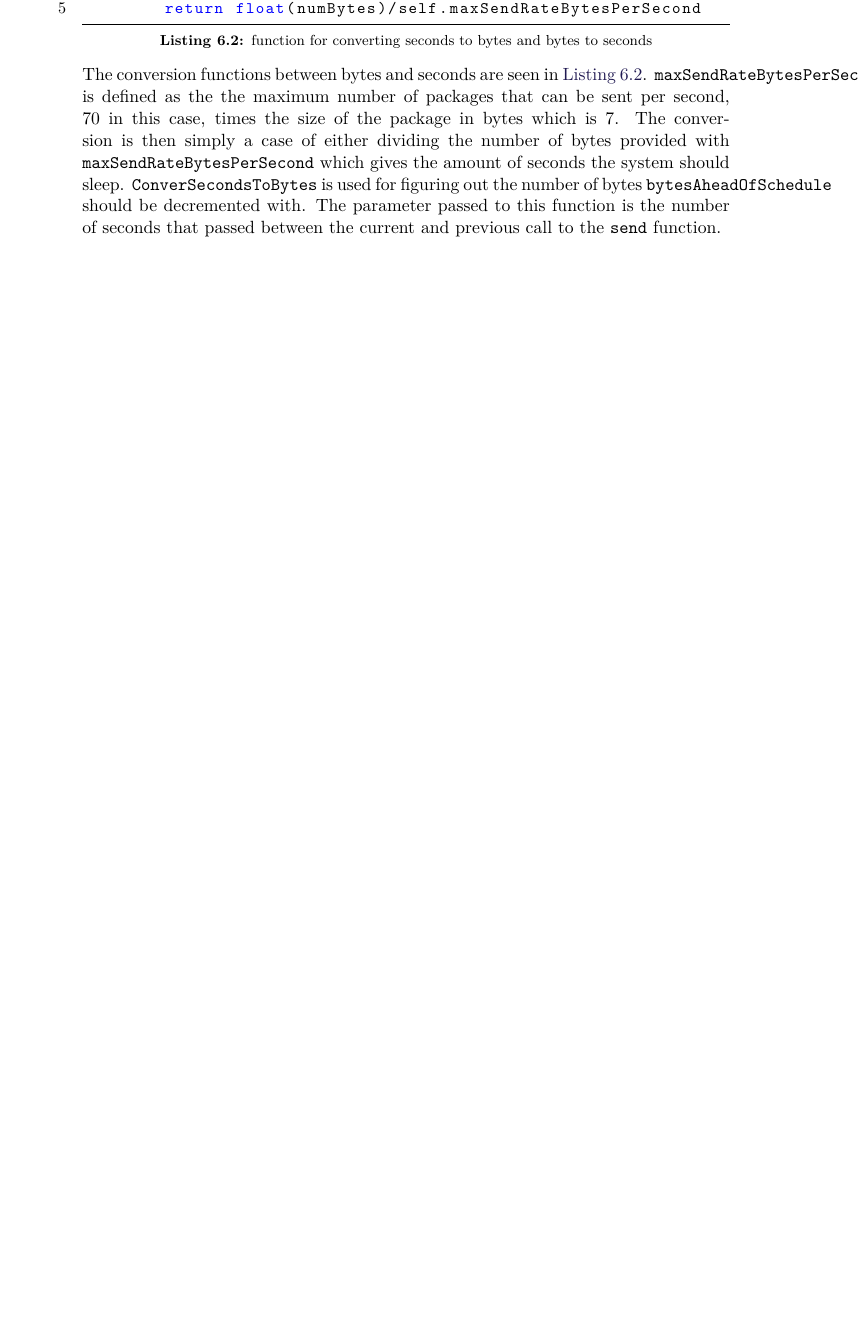
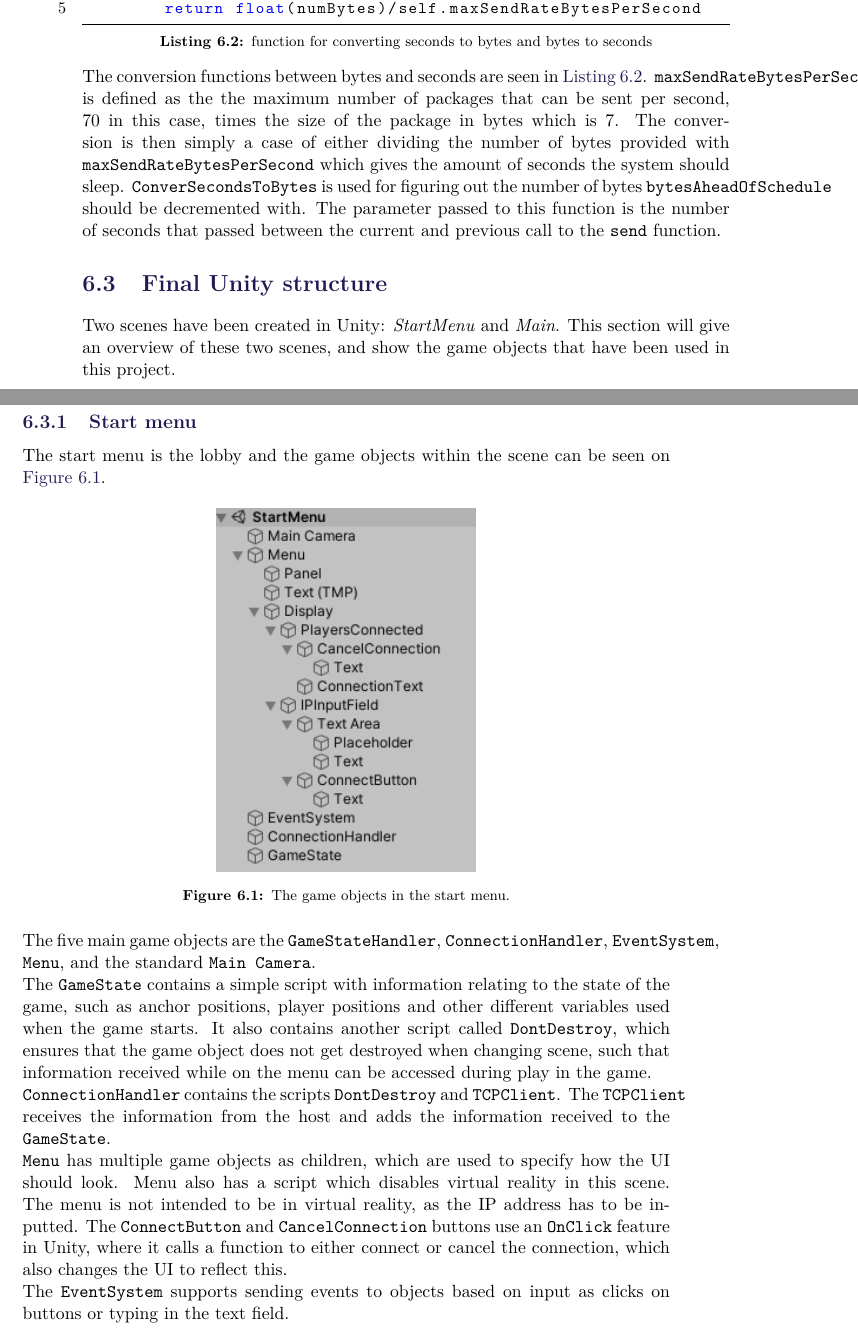
Before and after one commit to SW8-Bajs/report, a LaTeX thesis (master.tex, which reads sections/sprint-5/final-unity-structure.tex): part of page 98 of 131 before the commit and two parts of pages 98 and 99 of 133 after it, the two joined at a grey line, cut so that both start at the same text, the shorter picture padded with empty space. Compiled offline with pdfLaTeX.

Commit message:
PROJ-166 - Final unity structure (#96)
* Auto stash before merge of "develop" and "origin/develop"

* mer tilføjet

* Auto stash before merge of "develop" and "origin/develop"

* final unity structure

* final

* Revert "Auto stash before merge of "develop" and "origin/develop""

This reverts commit b6d09ffd848c31a64d644dd507199bc2a729ab46.

* Update client-side-handling.tex

* Apply suggestions from code review

Co-authored-by: Eduardsen <eduardsengithub@gmail.com>

* Flyttet figurer og små ændringer

* Apply suggestions from code review

Co-authored-by: jenspetur94 <jenspeturtrondarson@gmail.com>

* flyttet figurer

Co-authored-by: Eduardsen <eduardsengithub@gmail.com>
Co-authored-by: jenspetur94 <jenspeturtrondarson@gmail.com>

```diff
--- /dev/null
+++ b/sections/sprint-5/final-unity-structure.tex
@@ -0,0 +1,28 @@
+\section{Final Unity structure}
+Two scenes have been created in Unity: \textit{StartMenu} and \textit{Main}.
+This section will give an overview of these two scenes, and show the game objects that have been used in this project.
+
+\subsection{Start menu}
+The start menu is the lobby and the game objects within the scene can be seen on \autoref{fig:startmenu-game-objects}.
+
+\begin{figure}[H]
+    \centering
+    \includegraphics[width=0.4\linewidth]{figures/startmenu.PNG}
+    \caption{The game objects in the start menu.}
+    \label{fig:startmenu-game-objects}
+\end{figure}
+\noindent
+The five main game objects are the \texttt{GameStateHandler}, \texttt{ConnectionHandler}, \texttt{EventSystem}, \texttt{Menu}, and the standard \texttt{Main Camera}.
+\\
+The \texttt{GameState} contains a simple script with information relating to the state of the game, such as anchor positions, player positions and other different variables used when the game starts.
+It also contains another script called \texttt{DontDestroy}, which ensures that the game object does not get destroyed when changing scene, such that information received while on the menu can be accessed during play in the game.
+\\
+\texttt{ConnectionHandler} contains the scripts \texttt{DontDestroy} and \texttt{TCPClient}.
+The \texttt{TCPClient} receives the information from the host and adds the information received to the \texttt{GameState}.
+\\
+\texttt{Menu} has multiple game objects as children, which are used to specify how the UI should look.
+Menu also has a script which disables virtual reality in this scene.
+The menu is not intended to be in virtual reality, as the IP address has to be inputted.
+The \texttt{ConnectButton} and \texttt{CancelConnection} buttons use an \texttt{OnClick} feature in Unity, where it calls a function to either connect or cancel the connection, which also changes the UI to reflect this.
+\\
+The \texttt{EventSystem} supports sending events to objects based on input as clicks on buttons or typing in the text field.
```
Also changed, not shown: sections/sprint-4/client-side-handling.tex (+2 -2 lines), sections/sprint-5/sprint-5.tex (+1 -0 lines), figures/startmenu.PNG (added), figures/unity-main-gameobjects.PNG (added), sections/sprint-5/final-unity-structure.tex (24 more changed lines).
